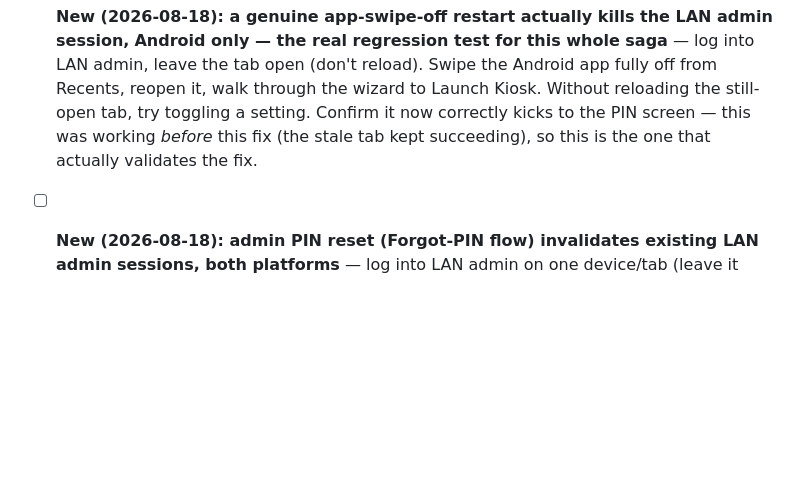
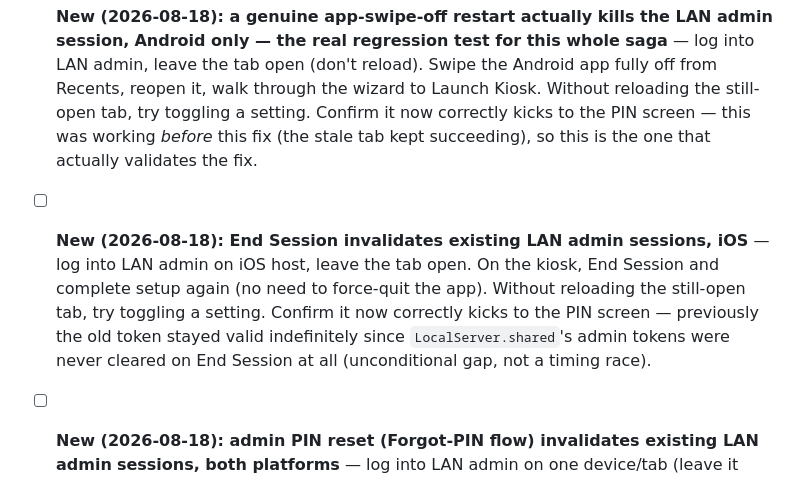
Before and after one commit to LaszloMarossy/jukebarweb, a Markdown page: docs/full_system_test_plan.md, the part around the change. Rendered like a GitHub page; blank space fills up the shorter version.

```diff
--- a/docs/full_system_test_plan.md
+++ b/docs/full_system_test_plan.md
@@ -951,6 +951,12 @@ wait, not a defense mechanism itself.
       through the wizard to Launch Kiosk. Without reloading the still-open tab, try toggling a
       setting. Confirm it now correctly kicks to the PIN screen — this was working *before* this
       fix (the stale tab kept succeeding), so this is the one that actually validates the fix.
+- [ ] **New (2026-08-18): End Session invalidates existing LAN admin sessions, iOS** — log into
+      LAN admin on iOS host, leave the tab open. On the kiosk, End Session and complete setup
+      again (no need to force-quit the app). Without reloading the still-open tab, try toggling a
+      setting. Confirm it now correctly kicks to the PIN screen — previously the old token stayed
+      valid indefinitely since `LocalServer.shared`'s admin tokens were never cleared on End
+      Session at all (unconditional gap, not a timing race).
 - [ ] **New (2026-08-18): admin PIN reset (Forgot-PIN flow) invalidates existing LAN admin**
       **sessions, both platforms** — log into LAN admin on one device/tab (leave it open,
       authenticated). On the kiosk, use the Forgot-PIN recovery flow to set a new admin PIN.
```
Also changed, not shown: CLAUDE.md (+16 -2 lines), DECISIONS.md (+7 -0 lines).
